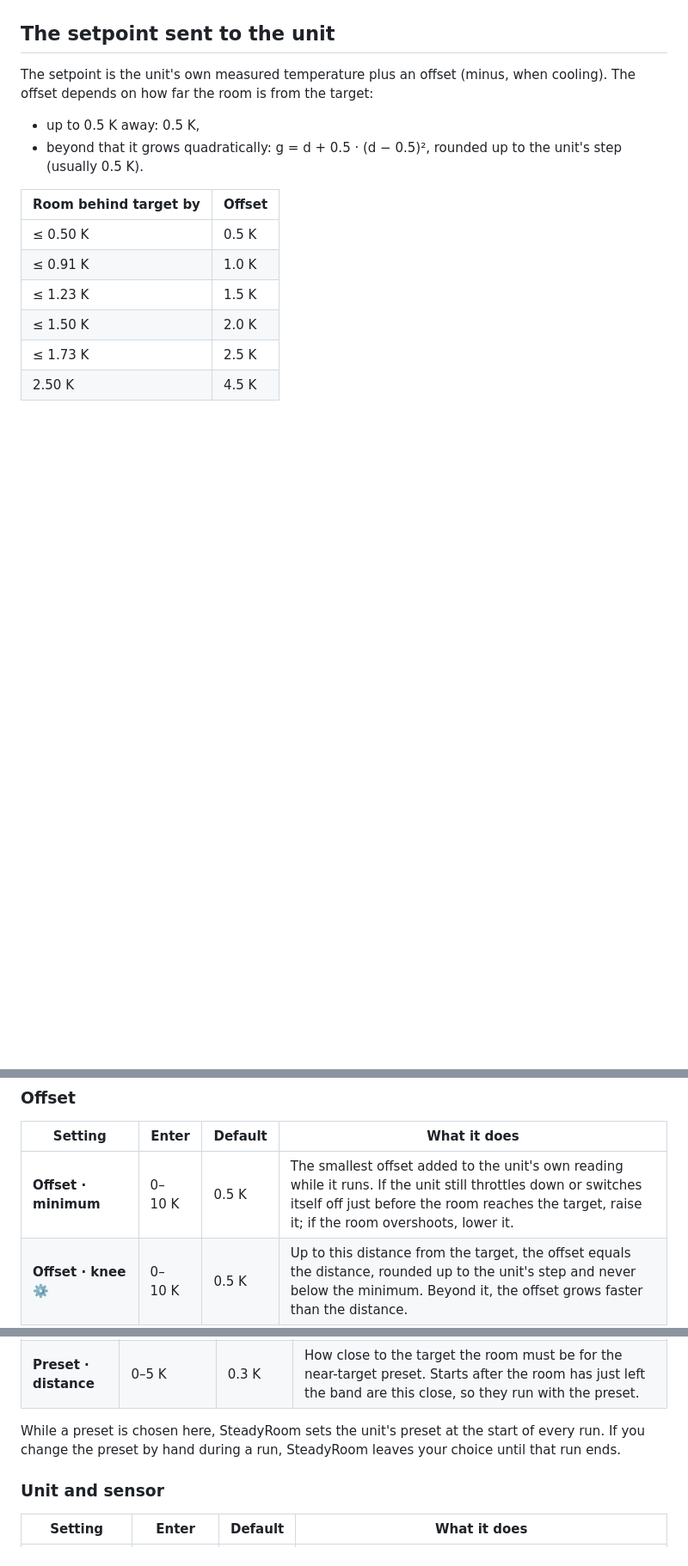
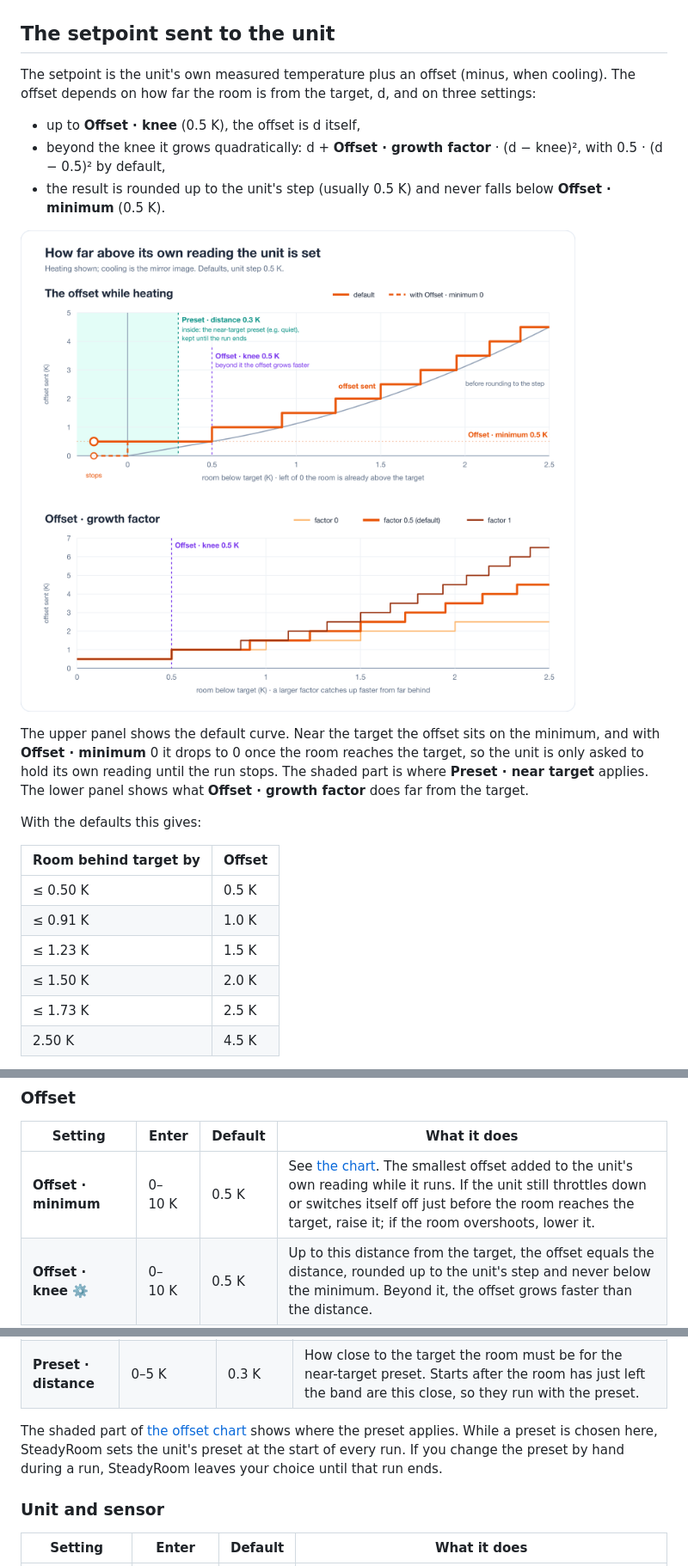
Before and after one commit to b80k/steadyroom, a Markdown page: README.md, 3 parts joined by grey strips. Shown at 86% size. Rendered like a GitHub page; pictures changed too: docs/images/offset-curve.png (added); blank space fills up the shorter version.

Commit message:
docs: explain the offset settings and preset distance with a chart
A new chart under "The setpoint sent to the unit" shows the offset over the
distance to the target with Offset · minimum (and the variant 0),
Offset · knee and Preset · distance marked, plus a second panel comparing
growth factors 0, 0.5 and 1. The bullets now name the settings instead of
fixed numbers, and the Offset and Preset tables link to the chart.

Co-Authored-By: Claude Opus 5.5 <noreply@anthropic.com>

```diff
--- a/README.md
+++ b/README.md
@@ -84,10 +84,17 @@ The chart shows, for each mode, where the unit starts and stops and what offset
 
 ## The setpoint sent to the unit
 
-The setpoint is the unit's own measured temperature plus an offset (minus, when cooling). The offset depends on how far the room is from the target:
+The setpoint is the unit's own measured temperature plus an offset (minus, when cooling). The offset depends on how far the room is from the target, d, and on three settings:
 
-- up to 0.5 K away: 0.5 K,
-- beyond that it grows quadratically: g = d + 0.5 · (d − 0.5)², rounded up to the unit's step (usually 0.5 K).
+- up to **Offset · knee** (0.5 K), the offset is d itself,
+- beyond the knee it grows quadratically: d + **Offset · growth factor** · (d − knee)², with 0.5 · (d − 0.5)² by default,
+- the result is rounded up to the unit's step (usually 0.5 K) and never falls below **Offset · minimum** (0.5 K).
+
+![The offset over the distance to the target, with Offset · minimum, Offset · knee and Preset · distance marked, and a second panel comparing growth factors 0, 0.5 and 1](https://raw.githubusercontent.com/b80k/steadyroom/main/docs/images/offset-curve.png)
+
+The upper panel shows the default curve. Near the target the offset sits on the minimum, and with **Offset · minimum** 0 it drops to 0 once the room reaches the target, so the unit is only asked to hold its own reading until the run stops. The shaded part is where **Preset · near target** applies. The lower panel shows what **Offset · growth factor** does far from the target.
+
+With the defaults this gives:
 
 | Room behind target by | Offset |
 |---|---|
@@ -155,7 +162,7 @@ These only matter if you selected contacts during setup.
 
 | Setting | Enter | Default | What it does |
 |---|---|---|---|
-| **Offset · minimum** | 0–10 K | 0.5 K | The smallest offset added to the unit's own reading while it runs. If the unit still throttles down or switches itself off just before the room reaches the target, raise it; if the room overshoots, lower it. |
+| **Offset · minimum** | 0–10 K | 0.5 K | See [the chart](#the-setpoint-sent-to-the-unit). The smallest offset added to the unit's own reading while it runs. If the unit still throttles down or switches itself off just before the room reaches the target, raise it; if the room overshoots, lower it. |
 | **Offset · knee** ⚙️ | 0–10 K | 0.5 K | Up to this distance from the target, the offset equals the distance, rounded up to the unit's step and never below the minimum. Beyond it, the offset grows faster than the distance. |
 | **Offset · growth factor** ⚙️ | 0–10 | 0.5 | How much faster it grows beyond the knee: offset = d + factor · (d − knee)². Raise it to catch up faster from far behind, for example after a cold night; 0 makes the offset follow the distance. |
 
@@ -168,7 +175,7 @@ Only offered when your unit has presets, such as *quiet* on many Panasonic units
 | **Preset · near target** | Off or one of your unit's presets | Off | Off leaves the preset to you. With a preset chosen, SteadyRoom sends it as soon as the room is within **Preset · distance** of the target, at the start of a run or during it, and keeps it until the run ends. A run that starts further away runs with *none*, if your unit offers it. |
 | **Preset · distance** | 0–5 K | 0.3 K | How close to the target the room must be for the near-target preset. Starts after the room has just left the band are this close, so they run with the preset. |
 
-While a preset is chosen here, SteadyRoom sets the unit's preset at the start of every run. If you change the preset by hand during a run, SteadyRoom leaves your choice until that run ends.
+The shaded part of [the offset chart](#the-setpoint-sent-to-the-unit) shows where the preset applies. While a preset is chosen here, SteadyRoom sets the unit's preset at the start of every run. If you change the preset by hand during a run, SteadyRoom leaves your choice until that run ends.
 
 ### Unit and sensor
 
```
